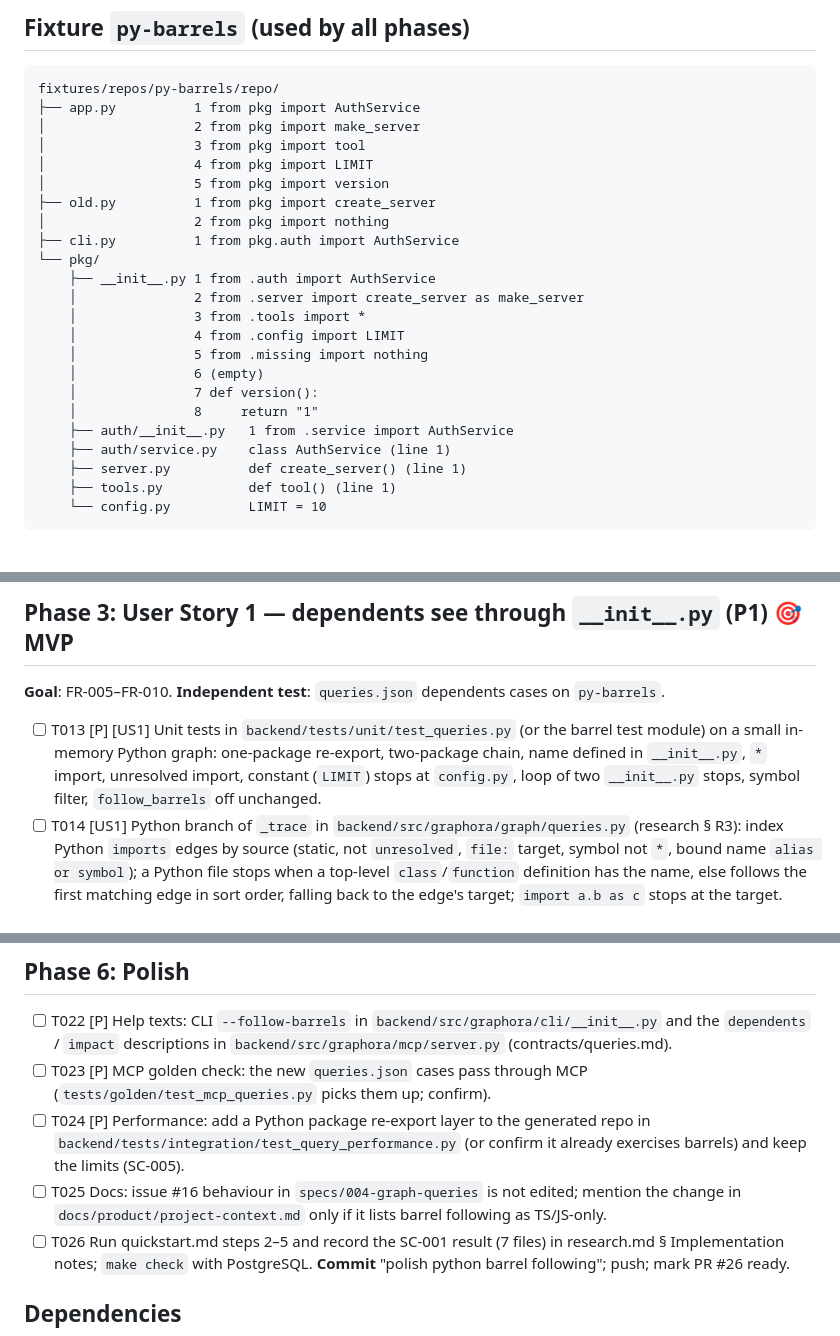
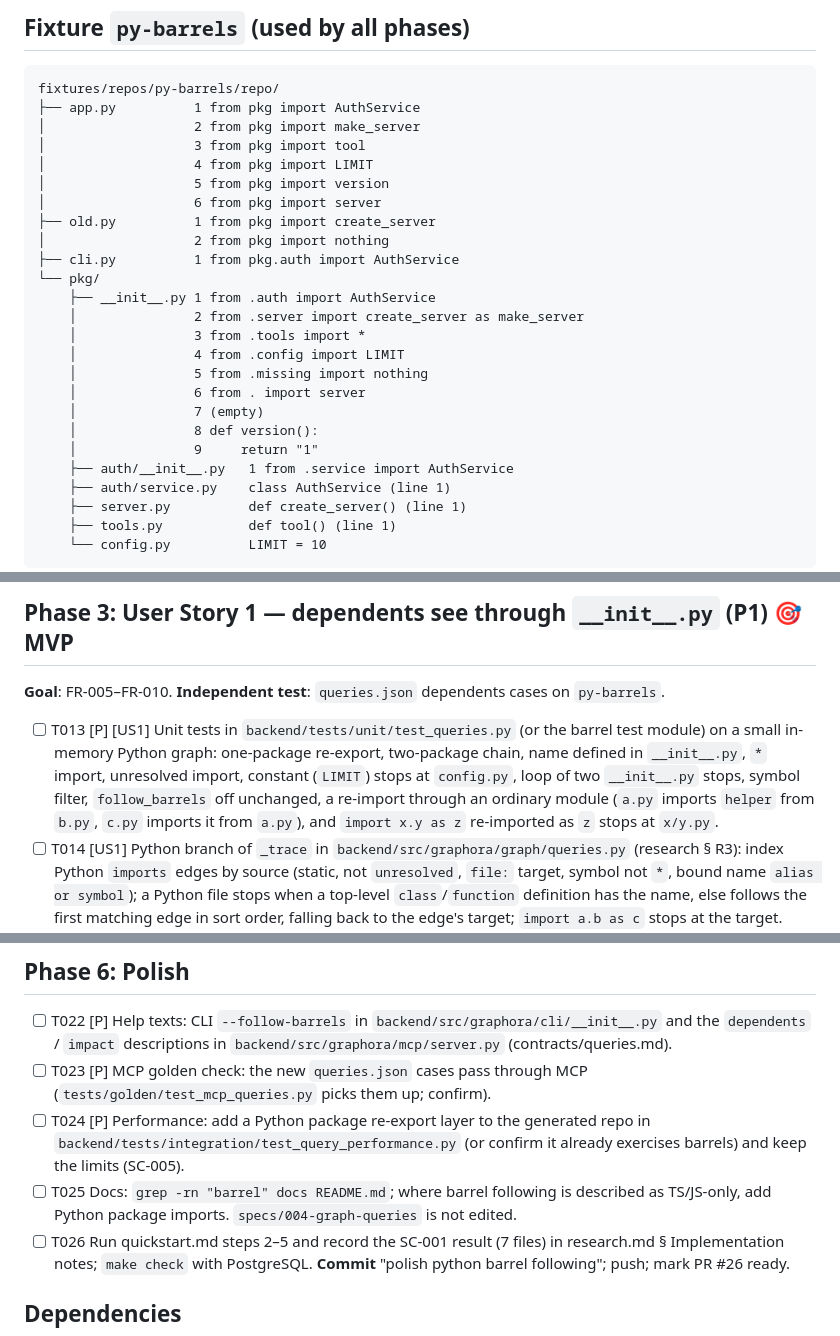
Before and after one commit to ulyanafrolova/graphora-AI, a Markdown page: specs/017-python-barrels/tasks.md, 3 parts joined by grey strips. Rendered like a GitHub page; blank space fills up the shorter version.

Commit message:
resolve analysis findings in 017 tasks

```diff
--- a/specs/017-python-barrels/tasks.md
+++ b/specs/017-python-barrels/tasks.md
@@ -33,6 +33,7 @@ fixtures/repos/py-barrels/repo/
 │                   3 from pkg import tool
 │                   4 from pkg import LIMIT
 │                   5 from pkg import version
+│                   6 from pkg import server
 ├── old.py          1 from pkg import create_server
 │                   2 from pkg import nothing
 ├── cli.py          1 from pkg.auth import AuthService
@@ -42,9 +43,10 @@ fixtures/repos/py-barrels/repo/
     │               3 from .tools import *
     │               4 from .config import LIMIT
     │               5 from .missing import nothing
-    │               6 (empty)
-    │               7 def version():
-    │               8     return "1"
+    │               6 from . import server
+    │               7 (empty)
+    │               8 def version():
+    │               9     return "1"
     ├── auth/__init__.py   1 from .service import AuthService
     ├── auth/service.py    class AuthService (line 1)
     ├── server.py          def create_server() (line 1)
@@ -101,7 +103,8 @@ fixtures/repos/py-barrels/repo/
 - [ ] T013 [P] [US1] Unit tests in `backend/tests/unit/test_queries.py` (or the barrel test module) on a small
   in-memory Python graph: one-package re-export, two-package chain, name defined in `__init__.py`, `*` import,
   unresolved import, constant (`LIMIT`) stops at `config.py`, loop of two `__init__.py` stops, symbol filter,
-  `follow_barrels` off unchanged.
+  `follow_barrels` off unchanged, a re-import through an ordinary module (`a.py` imports `helper` from `b.py`,
+  `c.py` imports it from `a.py`), and `import x.y as z` re-imported as `z` stops at `x/y.py`.
 - [ ] T014 [US1] Python branch of `_trace` in `backend/src/graphora/graph/queries.py` (research § R3): index
   Python `imports` edges by source (static, not `unresolved`, `file:` target, symbol not `*`, bound name
   `alias or symbol`); a Python file stops when a top-level `class`/`function` definition has the name, else
@@ -137,8 +140,8 @@ fixtures/repos/py-barrels/repo/
 - [ ] T024 [P] Performance: add a Python package re-export layer to the generated repo in
   `backend/tests/integration/test_query_performance.py` (or confirm it already exercises barrels) and keep the
   limits (SC-005).
-- [ ] T025 Docs: issue #16 behaviour in `specs/004-graph-queries` is not edited; mention the change in
-  `docs/product/project-context.md` only if it lists barrel following as TS/JS-only.
+- [ ] T025 Docs: `grep -rn "barrel" docs README.md`; where barrel following is described as TS/JS-only, add
+  Python package imports. `specs/004-graph-queries` is not edited.
 - [ ] T026 Run quickstart.md steps 2–5 and record the SC-001 result (7 files) in research.md § Implementation
   notes; `make check` with PostgreSQL. **Commit** "polish python barrel following"; push; mark PR #26 ready.
 
```
